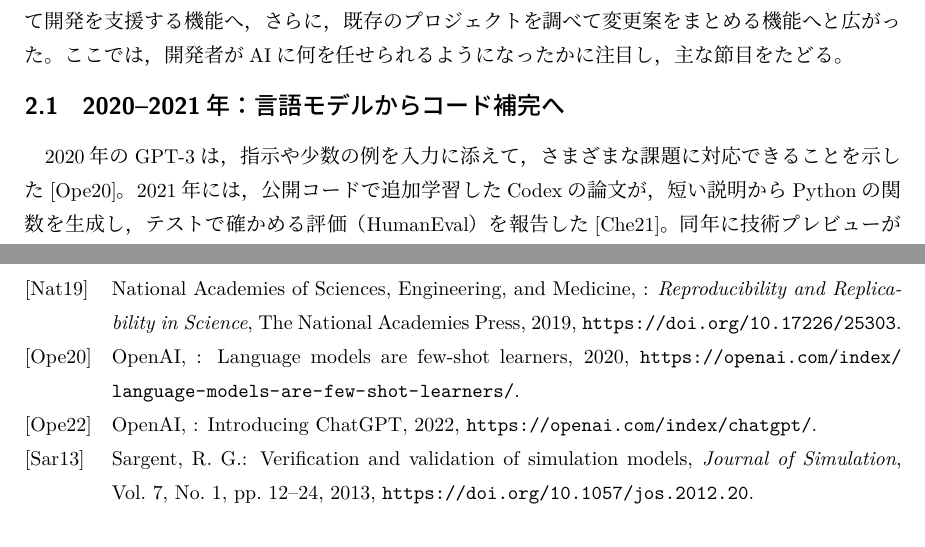
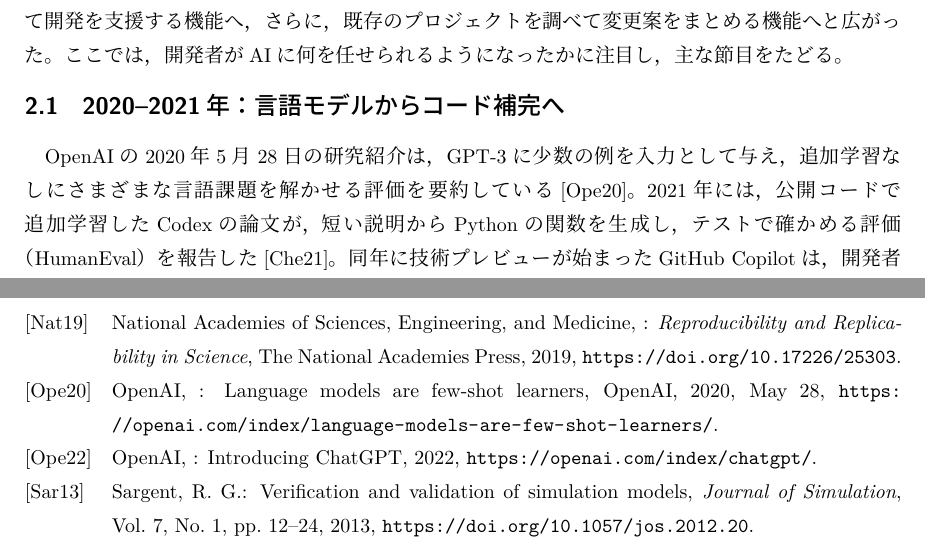
Before and after one commit to zacky1972/ai-code-validation, a LaTeX document (ref.tex): two parts of pages 2 and 5 of 5, joined at a grey line, cut so that both start at the same text. Compiled offline with pLaTeX and dvipdfmx.

Commit message:
Clarify the 2020 GPT-3 announcement citation

```diff
--- a/ref.tex
+++ b/ref.tex
@@ -50,8 +50,9 @@
 
 \subsection{2020--2021年：言語モデルからコード補完へ}
 
-2020年のGPT-3は，指示や少数の例を入力に添えて，
-さまざまな課題に対応できることを示した\cite{openai2020gpt3}。
+OpenAIの2020年5月28日の研究紹介は，GPT-3に少数の例を入力として与え，
+追加学習なしにさまざまな言語課題を解かせる評価を要約している
+\cite{openai2020gpt3}。
 2021年には，公開コードで追加学習したCodexの論文が，
 短い説明からPythonの関数を生成し，テストで確かめる評価
 （HumanEval）を報告した\cite{chen2021codex}。
```
Also changed, not shown: ref.bib (+2 -1 lines).
